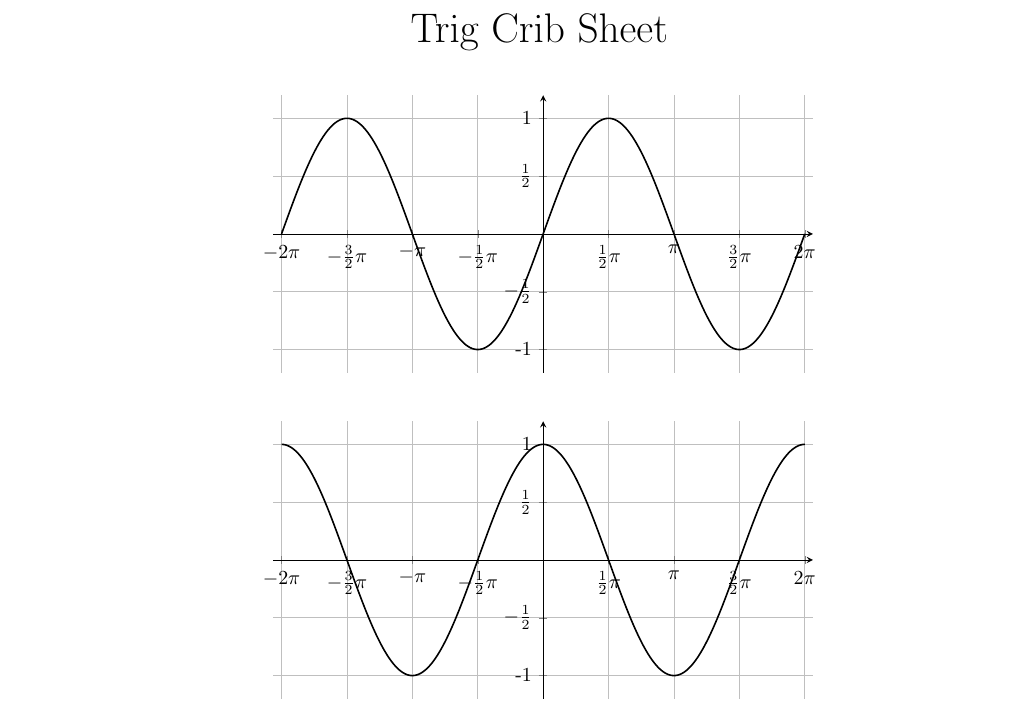
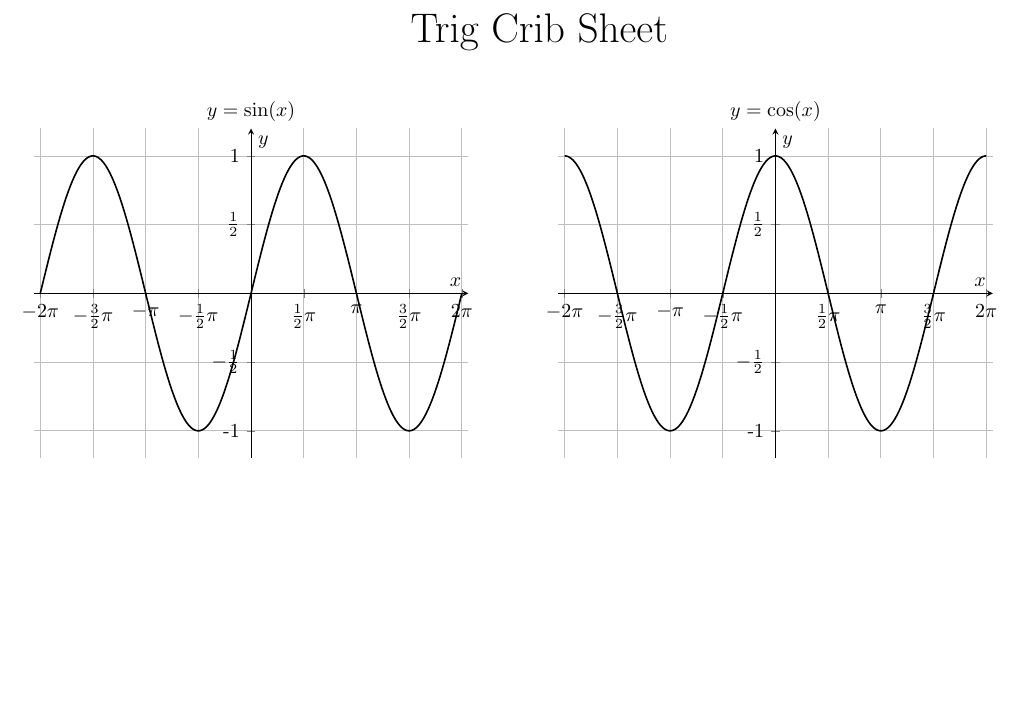
Before and after one commit to DoctorDalek1963/LaTeX, a LaTeX document (crib_sheets/trig.tex): part of the page, cut so that both start at the same text, the shorter picture padded with empty space. Compiled offline with pdfLaTeX.

Commit message:
Label and arrange sin and cos graphs

```diff
--- a/crib_sheets/trig.tex
+++ b/crib_sheets/trig.tex
@@ -17,8 +17,9 @@
 \pgfplotsset{
 	compat=1.18,
 	sincosaxis/.style={
-		width=0.6\textwidth,
-		height=0.35\textwidth,
+		% Meant to be used in minipage, so full width
+		width=\textwidth,
+		height=0.8\textwidth,
 		grid=both,
 		samples=1000,
 		no marks,
@@ -26,6 +27,8 @@
 		ymin=-1.2,
 		xmax=6.48,
 		xmin=-6.48,
+		xlabel=$x$,
+		ylabel=$y$,
 		xtick={-2*\npi,-1.5*\npi,...,2*\npi},
 		xticklabels={%
 			$-2\pi$,
@@ -64,21 +67,25 @@
 \end{center}
 
 \begin{figure}[h]
-	\centering
+\centering
+\begin{minipage}{0.5\linewidth}
 	\begin{tikzpicture}
 		\begin{axis}[sincosaxis]
 			\addplot [sincosplot] {sin(deg(x))};
+			\coordinate (title) at (axis cs:0,1.2) {};
 		\end{axis}
+		\node at (title) [above] {$y = \sin(x)$};
 	\end{tikzpicture}
-\end{figure}
-
-\begin{figure}[h]
-	\centering
+\end{minipage}\hfill
+\begin{minipage}{0.5\linewidth}
 	\begin{tikzpicture}
 		\begin{axis}[sincosaxis]
 			\addplot [sincosplot] {cos(deg(x))};
+			\coordinate (title) at (axis cs:0,1.2) {};
 		\end{axis}
+		\node at (title) [above] {$y = \cos(x)$};
 	\end{tikzpicture}
+\end{minipage}
 \end{figure}
 
 \end{document}
```
